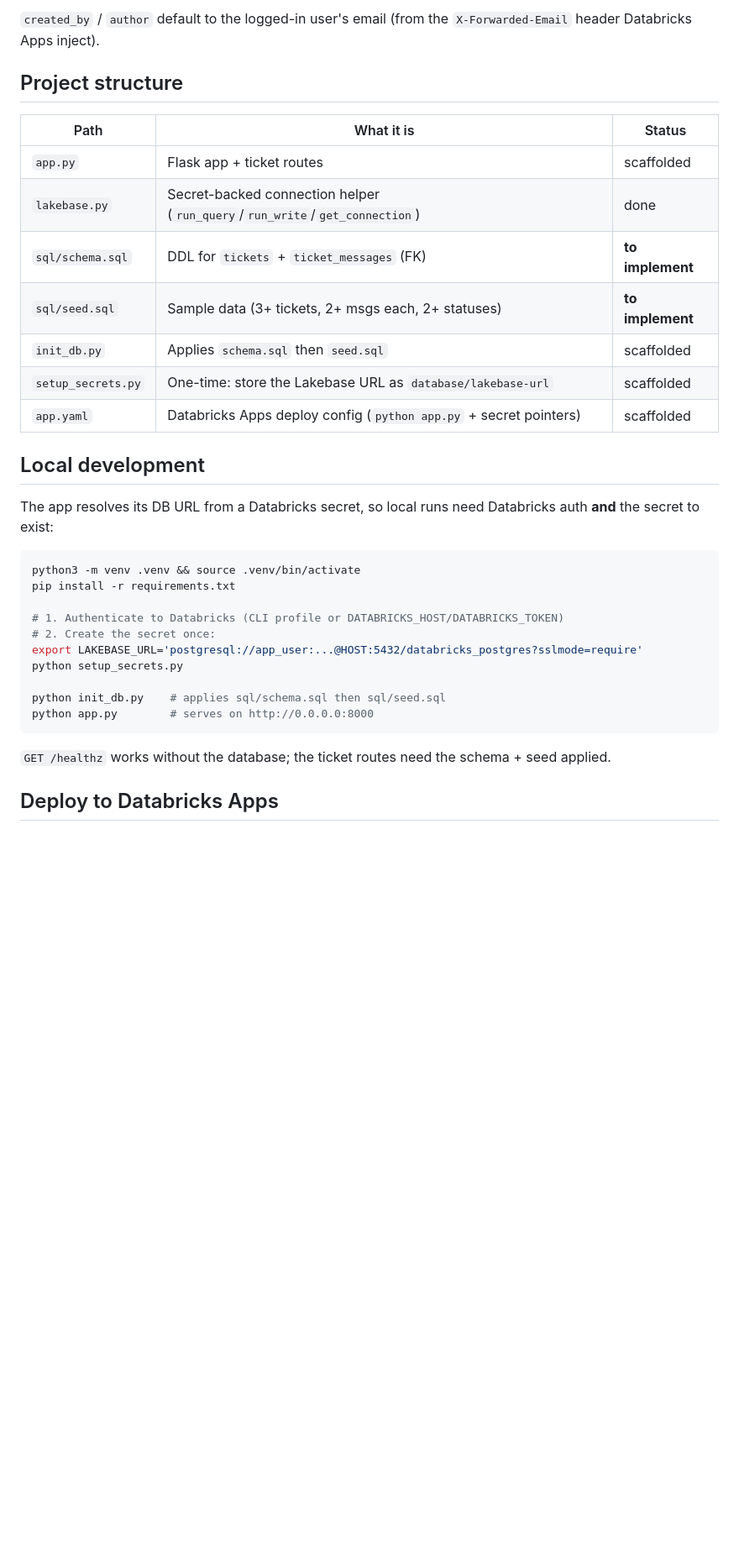
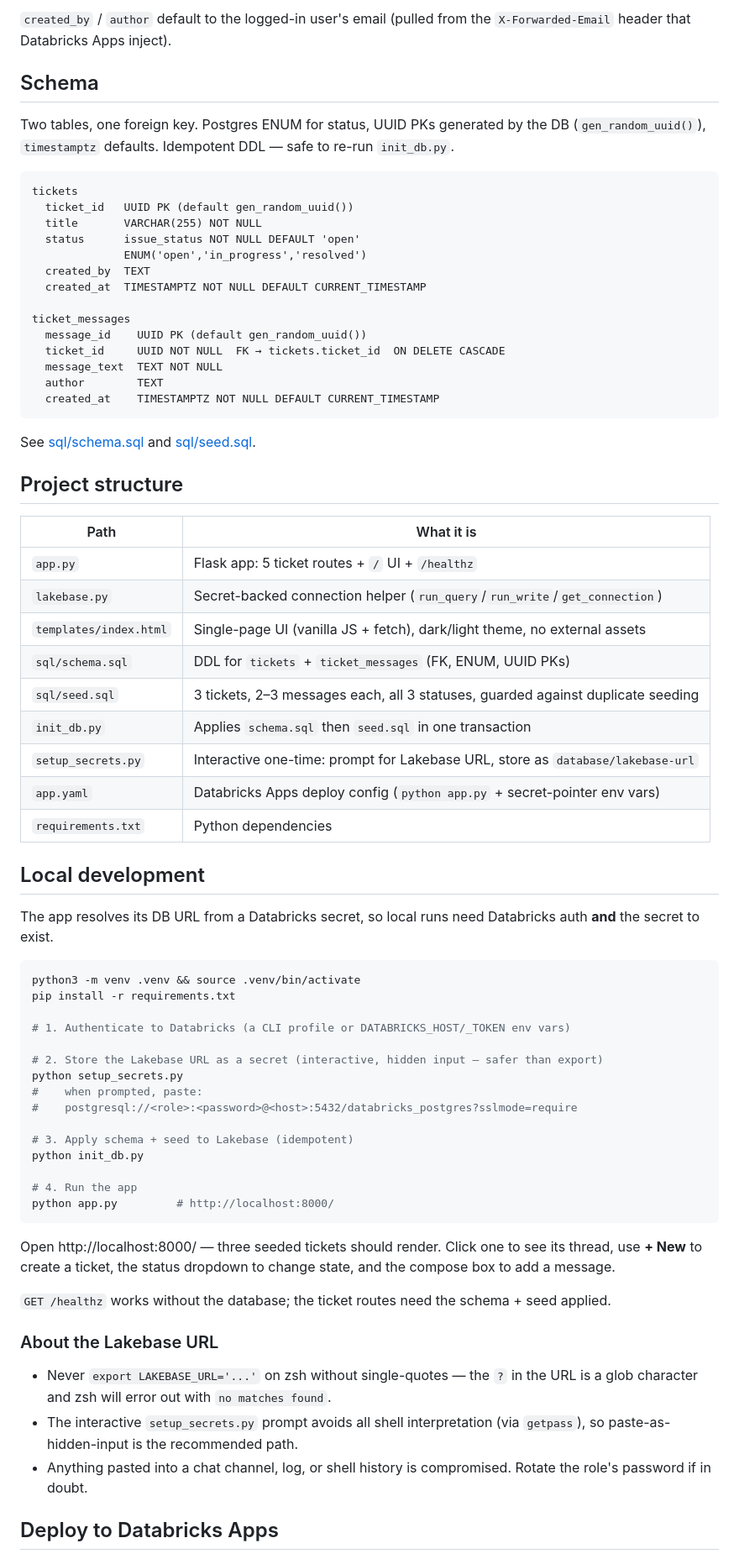
Before and after one commit to LeviScoffie/assignment1-databricks-bootcamp-support-ticketing-system, a Markdown page: README.md, the part around one of its changes. Shown at 84% size. Drawn GitHub-style; blank space fills up the shorter version.

````diff
--- a/README.md
+++ b/README.md
@@ -34,39 +59,84 @@ lives in the app's environment. Helper API: `run_query` (read), `run_write`
 
-`created_by` / `author` default to the logged-in user's email (from the
-`X-Forwarded-Email` header Databricks Apps inject).
+`created_by` / `author` default to the logged-in user's email (pulled from the
+`X-Forwarded-Email` header that Databricks Apps inject).
+
+## Schema
+
+Two tables, one foreign key. Postgres ENUM for status, UUID PKs generated by
+the DB (`gen_random_uuid()`), `timestamptz` defaults. Idempotent DDL — safe to
+re-run `init_db.py`.
+
+```
+tickets
+  ticket_id   UUID PK (default gen_random_uuid())
+  title       VARCHAR(255) NOT NULL
+  status      issue_status NOT NULL DEFAULT 'open'
+              ENUM('open','in_progress','resolved')
+  created_by  TEXT
+  created_at  TIMESTAMPTZ NOT NULL DEFAULT CURRENT_TIMESTAMP
+
+ticket_messages
+  message_id    UUID PK (default gen_random_uuid())
+  ticket_id     UUID NOT NULL  FK → tickets.ticket_id  ON DELETE CASCADE
+  message_text  TEXT NOT NULL
+  author        TEXT
+  created_at    TIMESTAMPTZ NOT NULL DEFAULT CURRENT_TIMESTAMP
+```
+
+See [sql/schema.sql](sql/schema.sql) and [sql/seed.sql](sql/seed.sql).
 
 ## Project structure
 
-| Path | What it is | Status |
-|---|---|---|
-| `app.py` | Flask app + ticket routes | scaffolded |
-| `lakebase.py` | Secret-backed connection helper (`run_query`/`run_write`/`get_connection`) | done |
-| `sql/schema.sql` | DDL for `tickets` + `ticket_messages` (FK) | **to implement** |
-| `sql/seed.sql` | Sample data (3+ tickets, 2+ msgs each, 2+ statuses) | **to implement** |
-| `init_db.py` | Applies `schema.sql` then `seed.sql` | scaffolded |
-| `setup_secrets.py` | One-time: store the Lakebase URL as `database/lakebase-url` | scaffolded |
-| `app.yaml` | Databricks Apps deploy config (`python app.py` + secret pointers) | scaffolded |
+| Path | What it is |
+|---|---|
+| `app.py` | Flask app: 5 ticket routes + `/` UI + `/healthz` |
+| `lakebase.py` | Secret-backed connection helper (`run_query`/`run_write`/`get_connection`) |
+| `templates/index.html` | Single-page UI (vanilla JS + fetch), dark/light theme, no external assets |
+| `sql/schema.sql` | DDL for `tickets` + `ticket_messages` (FK, ENUM, UUID PKs) |
+| `sql/seed.sql` | 3 tickets, 2–3 messages each, all 3 statuses, guarded against duplicate seeding |
+| `init_db.py` | Applies `schema.sql` then `seed.sql` in one transaction |
+| `setup_secrets.py` | Interactive one-time: prompt for Lakebase URL, store as `database/lakebase-url` |
+| `app.yaml` | Databricks Apps deploy config (`python app.py` + secret-pointer env vars) |
+| `requirements.txt` | Python dependencies |
 
 ## Local development
 
 The app resolves its DB URL from a Databricks secret, so local runs need
-Databricks auth **and** the secret to exist:
+Databricks auth **and** the secret to exist.
 
 ```bash
 python3 -m venv .venv && source .venv/bin/activate
 pip install -r requirements.txt
 
-# 1. Authenticate to Databricks (CLI profile or DATABRICKS_HOST/DATABRICKS_TOKEN)
-# 2. Create the secret once:
-export LAKEBASE_URL='postgresql://app_user:...@HOST:5432/databricks_postgres?sslmode=require'
+# 1. Authenticate to Databricks (a CLI profile or DATABRICKS_HOST/_TOKEN env vars)
+
+# 2. Store the Lakebase URL as a secret (interactive, hidden input — safer than export)
 python setup_secrets.py
+#    when prompted, paste:
+#    postgresql://<role>:<password>@<host>:5432/databricks_postgres?sslmode=require
 
-python init_db.py    # applies sql/schema.sql then sql/seed.sql
-python app.py        # serves on http://0.0.0.0:8000
+# 3. Apply schema + seed to Lakebase (idempotent)
+python init_db.py
+
+# 4. Run the app
+python app.py         # http://localhost:8000/
 ```
+
+Open http://localhost:8000/ — three seeded tickets should render. Click one to
+see its thread, use **+ New** to create a ticket, the status dropdown to change
+state, and the compose box to add a message.
 
 `GET /healthz` works without the database; the ticket routes need the schema +
 seed applied.
 
+### About the Lakebase URL
+
+- Never `export LAKEBASE_URL='...'` on zsh without single-quotes — the `?` in
+  the URL is a glob character and zsh will error out with `no matches found`.
+- The interactive `setup_secrets.py` prompt avoids all shell interpretation
+  (via `getpass`), so paste-as-hidden-input is the recommended path.
+- Anything pasted into a chat channel, log, or shell history is compromised.
+  Rotate the role's password if in doubt.
+
 ## Deploy to Databricks Apps
 
````
Also changed, not shown: other parts of README.md (+57 -18 lines).
